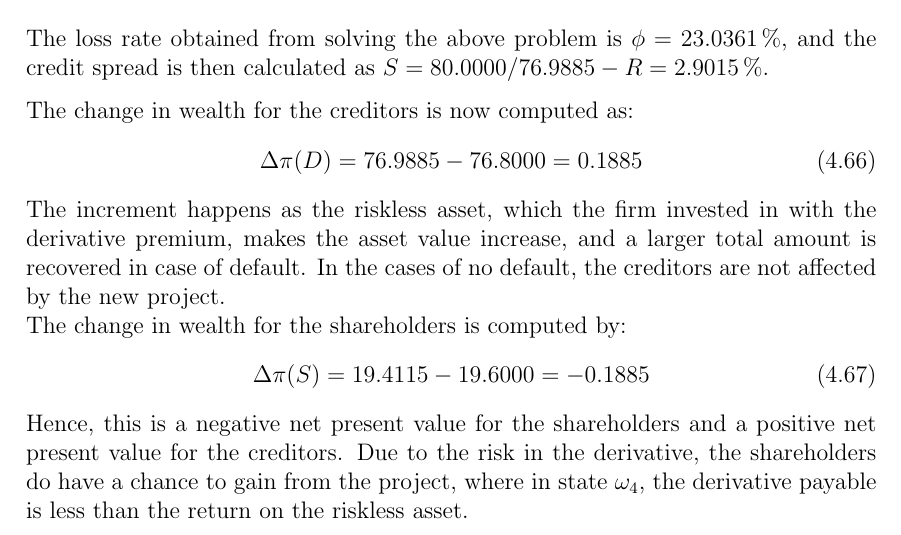
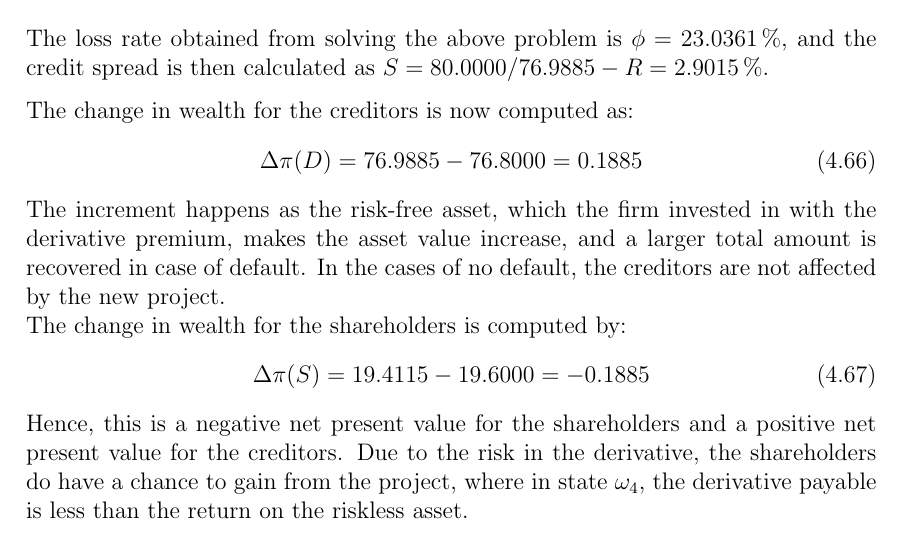
Before and after one commit to sebastianbaltser/master-thesis, a LaTeX thesis (thesis/main.tex, which reads thesis/content/body-matter/single-period-model/examples/funding-benefit.tex): part of page 54 of 62, cut so that both start at the same text. Compiled offline with pdfLaTeX.

Commit message:
Change riskless to risk-free

```diff
--- a/thesis/content/body-matter/single-period-model/examples/funding-benefit.tex
+++ b/thesis/content/body-matter/single-period-model/examples/funding-benefit.tex
@@ -303,7 +303,7 @@
             \begin{equation}
                 \Delta \pi(D) = \num{76.988534} - \num{76.8} = \num{0.188534}
             \end{equation}
-            The increment happens as the riskless asset, which the firm invested in with the derivative premium,
+            The increment happens as the risk-free asset, which the firm invested in with the derivative premium,
             makes the asset value increase, and a larger total amount is recovered in case of default.
             In the cases of no default, the creditors are not affected by the new project.\\
             The change in wealth for the shareholders is computed by:
```
